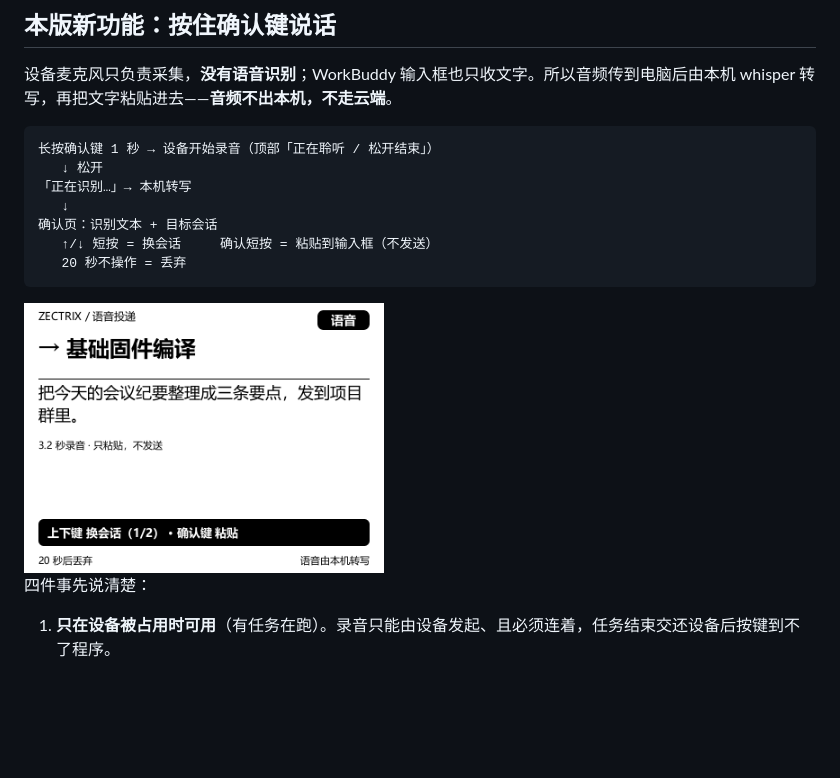
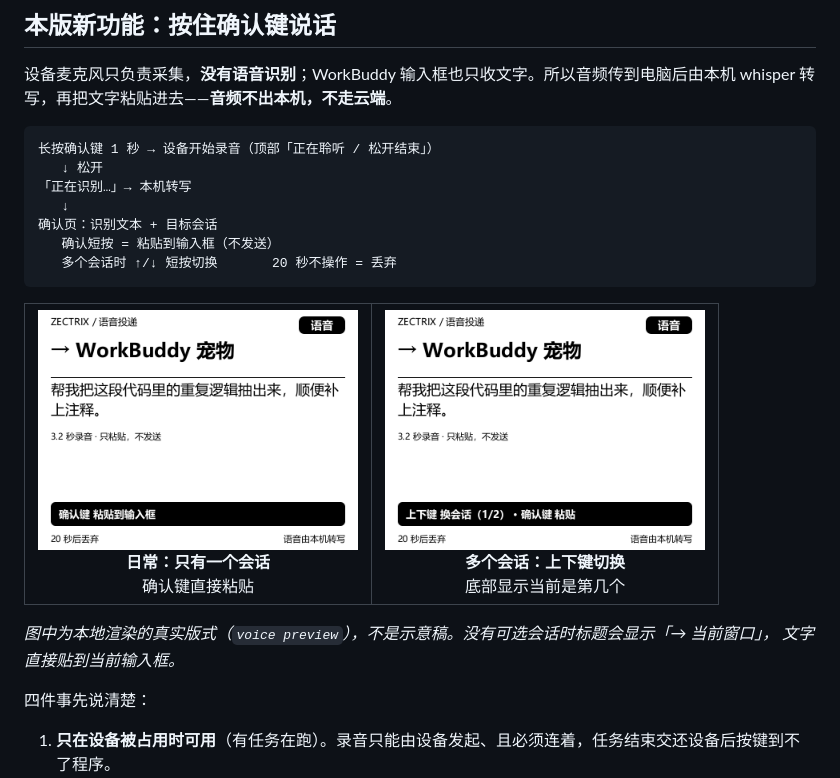
Before and after one commit to MuskCheng/zectrix-workbuddy-pet, a Markdown page: README.md, the part around the change. Rendered like a GitHub page; pictures changed too: docs/voice-multi.png (added), docs/voice.png; blank space fills up the shorter version.

````diff
--- a/README.md
+++ b/README.md
@@ -18,11 +18,19 @@ whisper 转写，再把文字粘贴进去——**音频不出本机，不走云
 「正在识别…」→ 本机转写
    ↓
 确认页：识别文本 + 目标会话
-   ↑/↓ 短按 = 换会话     确认短按 = 粘贴到输入框（不发送）
-   20 秒不操作 = 丢弃
+   确认短按 = 粘贴到输入框（不发送）
+   多个会话时 ↑/↓ 短按切换       20 秒不操作 = 丢弃
 ```
 
-<img src="docs/voice.png" width="360" alt="语音投递确认页">
+<table>
+  <tr>
+    <td align="center"><img src="docs/voice.png" width="320" alt="单会话确认页"><br><b>日常：只有一个会话</b><br>确认键直接粘贴</td>
+    <td align="center"><img src="docs/voice-multi.png" width="320" alt="多会话确认页"><br><b>多个会话：上下键切换</b><br>底部显示当前是第几个</td>
+  </tr>
+</table>
+
+*图中为本地渲染的真实版式（`voice preview`），不是示意稿。没有可选会话时标题会显示「→ 当前窗口」，
+文字直接贴到当前输入框。*
 
 四件事先说清楚：
 
````
Also changed, not shown: USAGE.md (+5 -1 lines), 1 other file.
